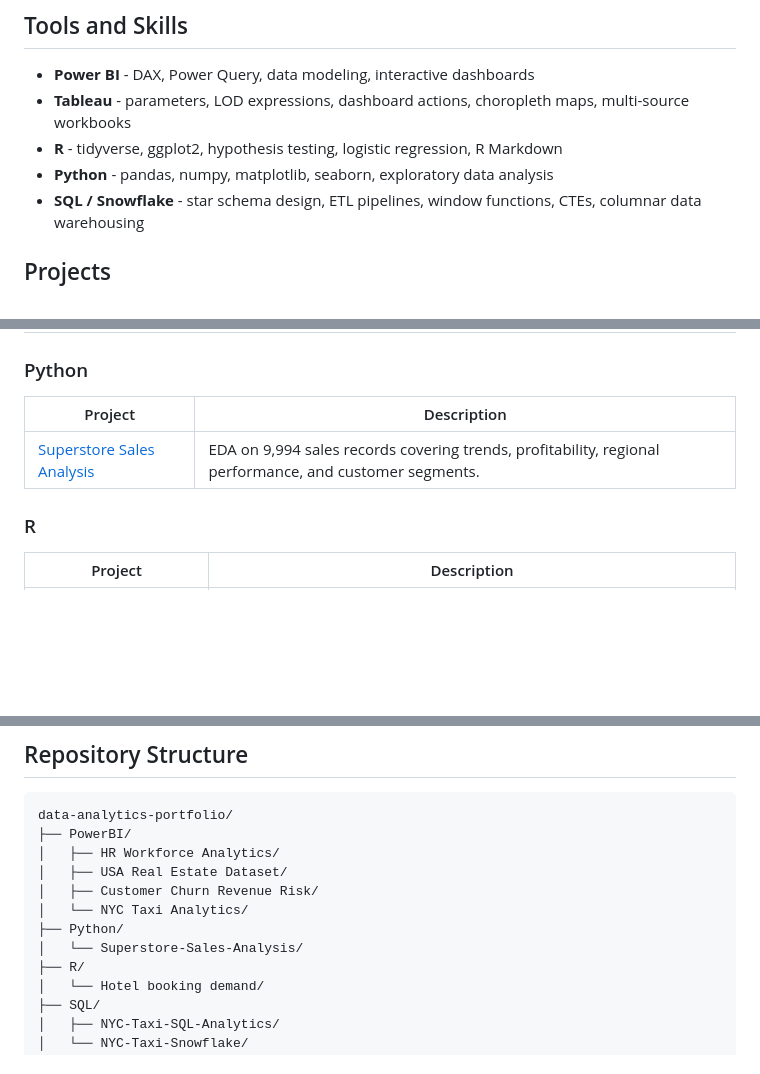
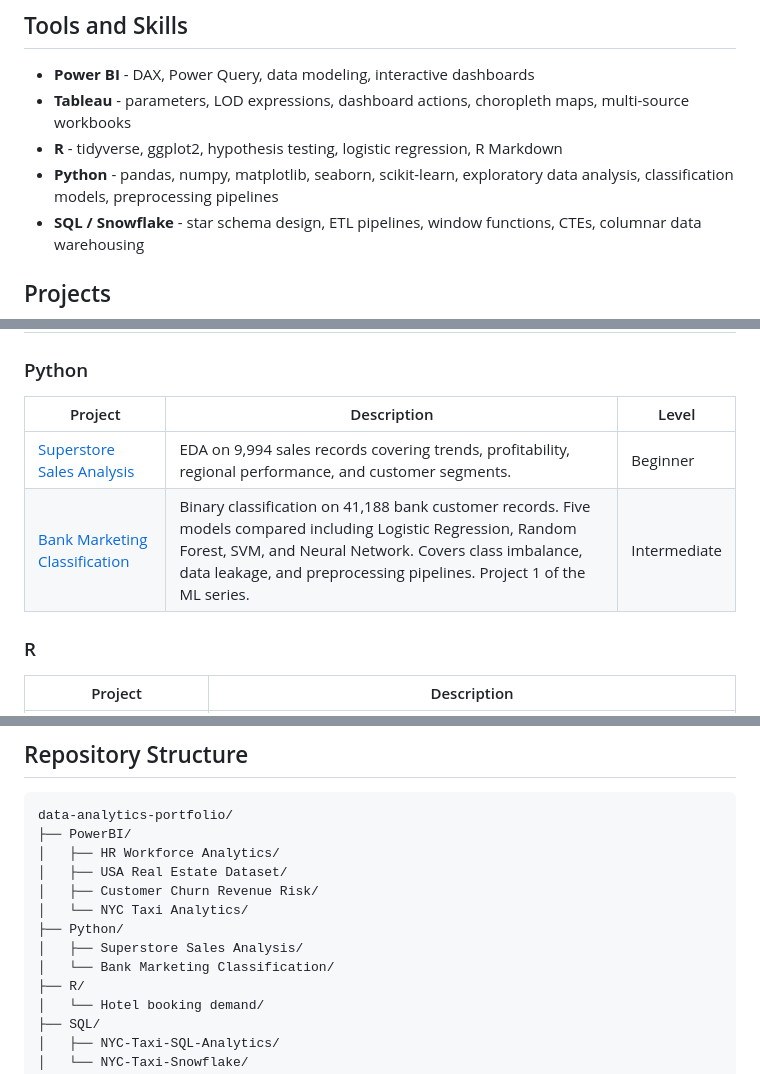
Before and after one commit to alirezasamea/data-analytics-portfolio, a Markdown page: README.md, 3 parts joined by grey strips. GitHub-like rendering; blank space fills up the shorter version.

```diff
--- a/README.md
+++ b/README.md
@@ -21,7 +21,7 @@ adapt the work for their own portfolios.
 - **Power BI** - DAX, Power Query, data modeling, interactive dashboards
 - **Tableau** - parameters, LOD expressions, dashboard actions, choropleth maps, multi-source workbooks
 - **R** - tidyverse, ggplot2, hypothesis testing, logistic regression, R Markdown
-- **Python** - pandas, numpy, matplotlib, seaborn, exploratory data analysis
+- **Python** - pandas, numpy, matplotlib, seaborn, scikit-learn, exploratory data analysis, classification models, preprocessing pipelines
 - **SQL / Snowflake** - star schema design, ETL pipelines, window functions, CTEs, columnar data warehousing
 
 ## Projects
@@ -44,9 +44,10 @@ adapt the work for their own portfolios.
 
 ### Python
 
-| Project | Description |
-|---------|-------------|
-| [Superstore Sales Analysis](Python/Superstore-Sales-Analysis) | EDA on 9,994 sales records covering trends, profitability, regional performance, and customer segments. |
+| Project | Description | Level |
+|---------|-------------|-------|
+| [Superstore Sales Analysis](Python/Superstore%20Sales%20Analysis) | EDA on 9,994 sales records covering trends, profitability, regional performance, and customer segments. | Beginner |
+| [Bank Marketing Classification](Python/Bank%20Marketing%20Classification) | Binary classification on 41,188 bank customer records. Five models compared including Logistic Regression, Random Forest, SVM, and Neural Network. Covers class imbalance, data leakage, and preprocessing pipelines. Project 1 of the ML series. | Intermediate |
 
 ### R
 
@@ -76,7 +77,8 @@ data-analytics-portfolio/
 │   ├── Customer Churn Revenue Risk/
 │   └── NYC Taxi Analytics/
 ├── Python/
-│   └── Superstore-Sales-Analysis/
+│   ├── Superstore Sales Analysis/
+│   └── Bank Marketing Classification/
 ├── R/
 │   └── Hotel booking demand/
 ├── SQL/
```
Also changed, not shown: Python/Bank Marketing Classification/README.md (+1 -1 lines).
